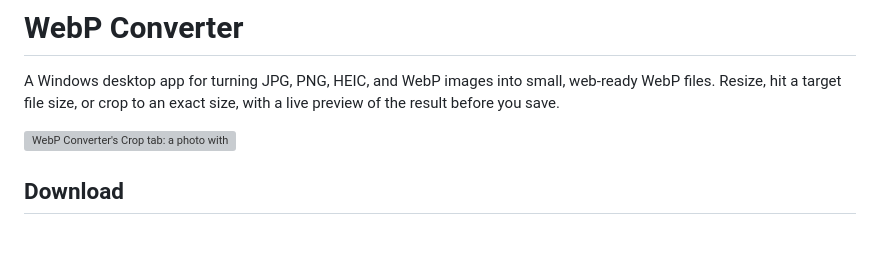
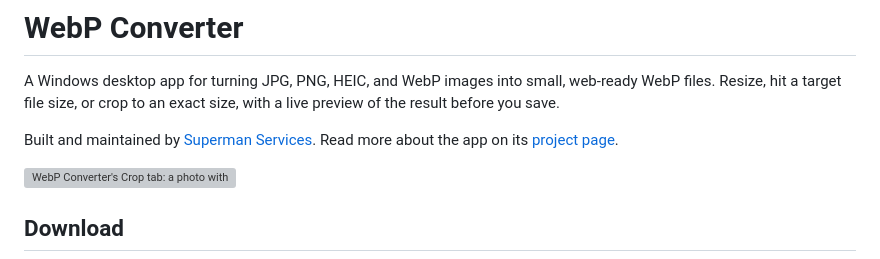
Before and after one commit to SupermanServicesCA/JPG-PNG-HEIC-to-WebP-Converter, a Markdown page: README.md, the part around the change. Drawn GitHub-style; blank space fills up the shorter version; grey boxes are pictures that could not be loaded.

Commit message:
docs: link the project page on supermanservices.ca

```diff
--- a/README.md
+++ b/README.md
@@ -1,6 +1,8 @@
 # WebP Converter
 
 A Windows desktop app for turning JPG, PNG, HEIC, and WebP images into small, web-ready WebP files. Resize, hit a target file size, or crop to an exact size, with a live preview of the result before you save.
+
+Built and maintained by [Superman Services](https://supermanservices.ca/). Read more about the app on its [project page](https://supermanservices.ca/tools/webp-converter/).
 
 ![WebP Converter's Crop tab: a photo with a 4:3 crop box on the left and the compressed result on the right](docs/screenshot.webp)
 
```
